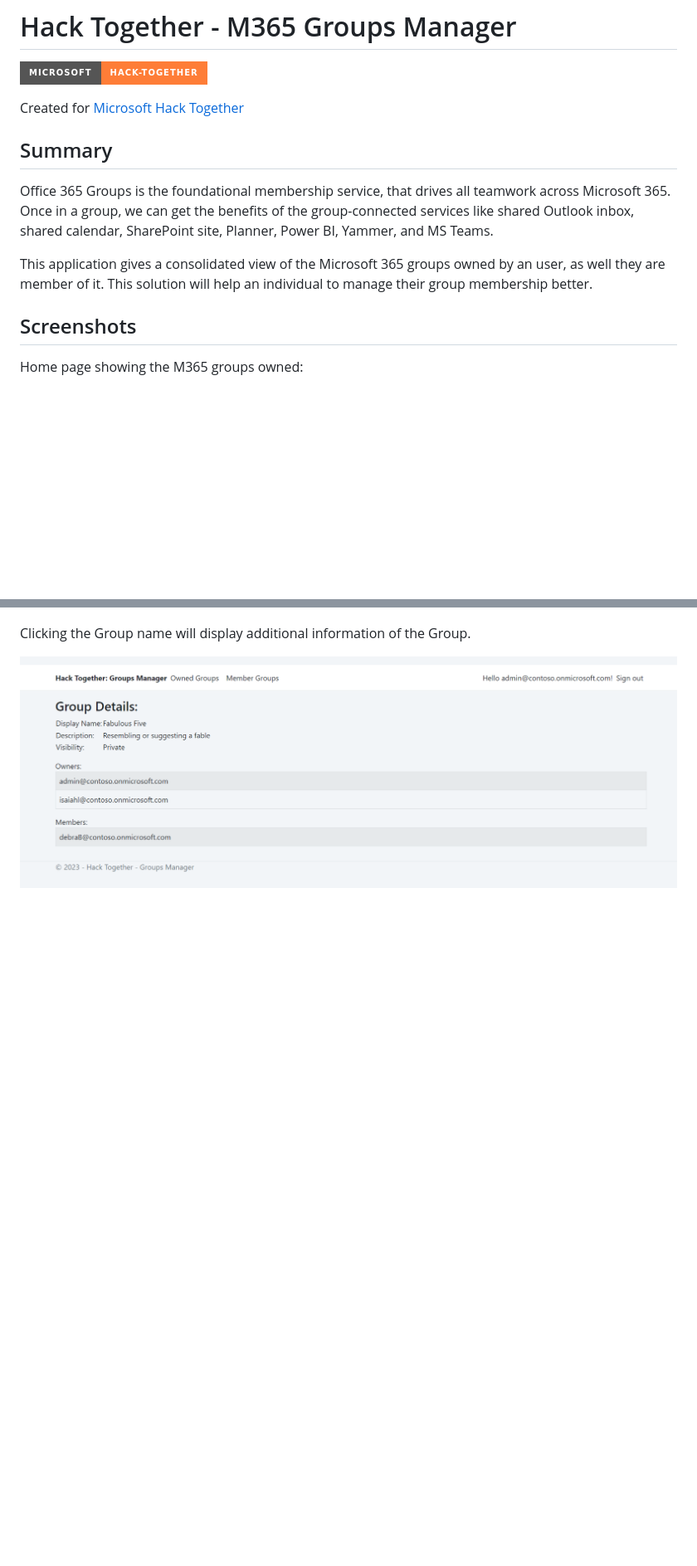
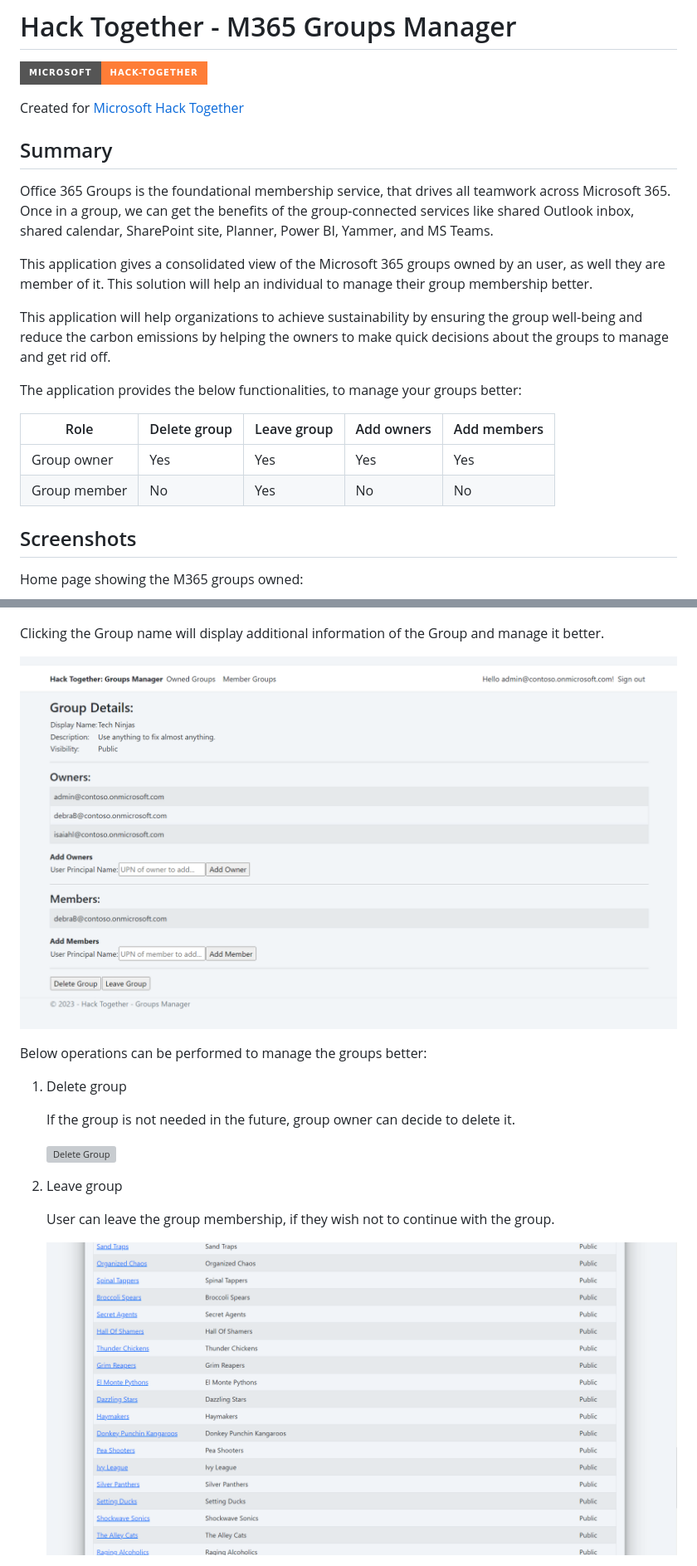
Before and after one commit to nanddeepn/hack-together-m365-groups-manager, a Markdown page: README.md, 2 parts joined by grey strips. Shown: that part at 83% size. GitHub-like rendering; pictures changed too: assets/group-details.png, assets/leave-group.gif (added); badges without logos; blank space fills up the shorter version; grey boxes are pictures that could not be loaded.

Commit message:
Delete and leave group

```diff
--- a/README.md
+++ b/README.md
@@ -4,11 +4,22 @@
 
 Created for [Microsoft Hack Together](https://github.com/microsoft/hack-together)
 
+
 ## Summary
 
 Office 365 Groups is the foundational membership service, that drives all teamwork across Microsoft 365. Once in a group, we can get the benefits of the group-connected services like shared Outlook inbox, shared calendar, SharePoint site, Planner, Power BI, Yammer, and MS Teams.
 
 This application gives a consolidated view of the Microsoft 365 groups owned by an user, as well they are member of it. This solution will help an individual to manage their group membership better.
+
+This application will help organizations to achieve sustainability by ensuring the group well-being and reduce the carbon emissions by helping the owners to make quick decisions about the groups to manage and get rid off.
+
+The application provides the below functionalities, to manage your groups better:
+
+Role|Delete group|Leave group|Add owners|Add members|
+----|------------|-----------|----------|-----------|
+Group owner|Yes|Yes|Yes|Yes|
+Group member|No|Yes|No|No
+
 
 ## Screenshots
 
@@ -20,6 +31,21 @@ Member Groups page showing the M365 groups, an user is member of:
 
 ![Member Groups](./assets/member-groups.png)
 
-Clicking the Group name will display additional information of the Group.
+Clicking the Group name will display additional information of the Group and manage it better.
 
 ![Group Details](./assets/group-details.png)
+
+Below operations can be performed to manage the groups better:
+
+1. Delete group
+
+	If the group is not needed in the future, group owner can decide to delete it.
+
+	![Delete Group](./assets/delete-group.gif)
+
+2. Leave group
+
+	User can leave the group membership, if they wish not to continue with the group.
+
+	![Leave Group](./assets/leave-group.gif)
+
```
Also changed, not shown: other parts of README.md (+14 -1 lines), assets/add-member.gif (added), assets/add-owner.gif (added), 5 other files.
